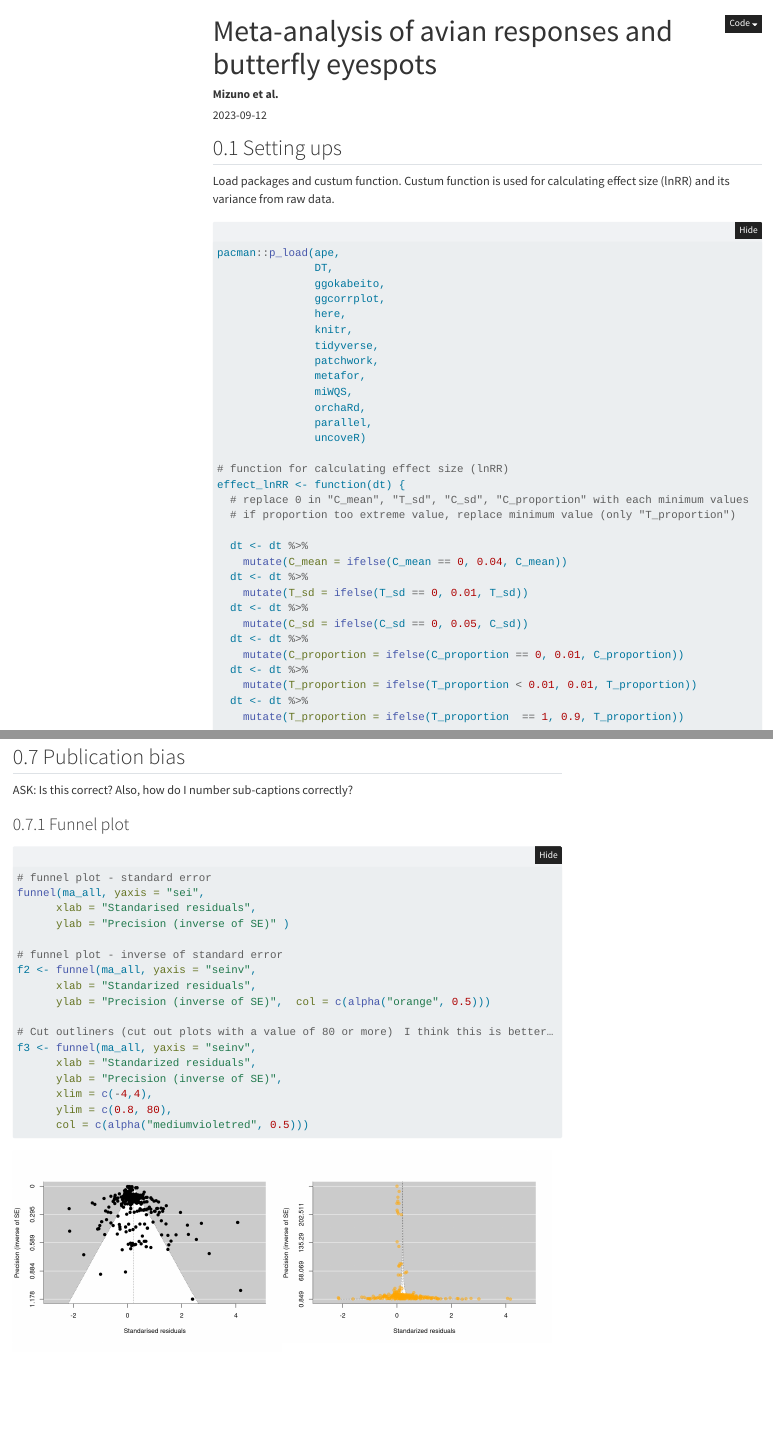
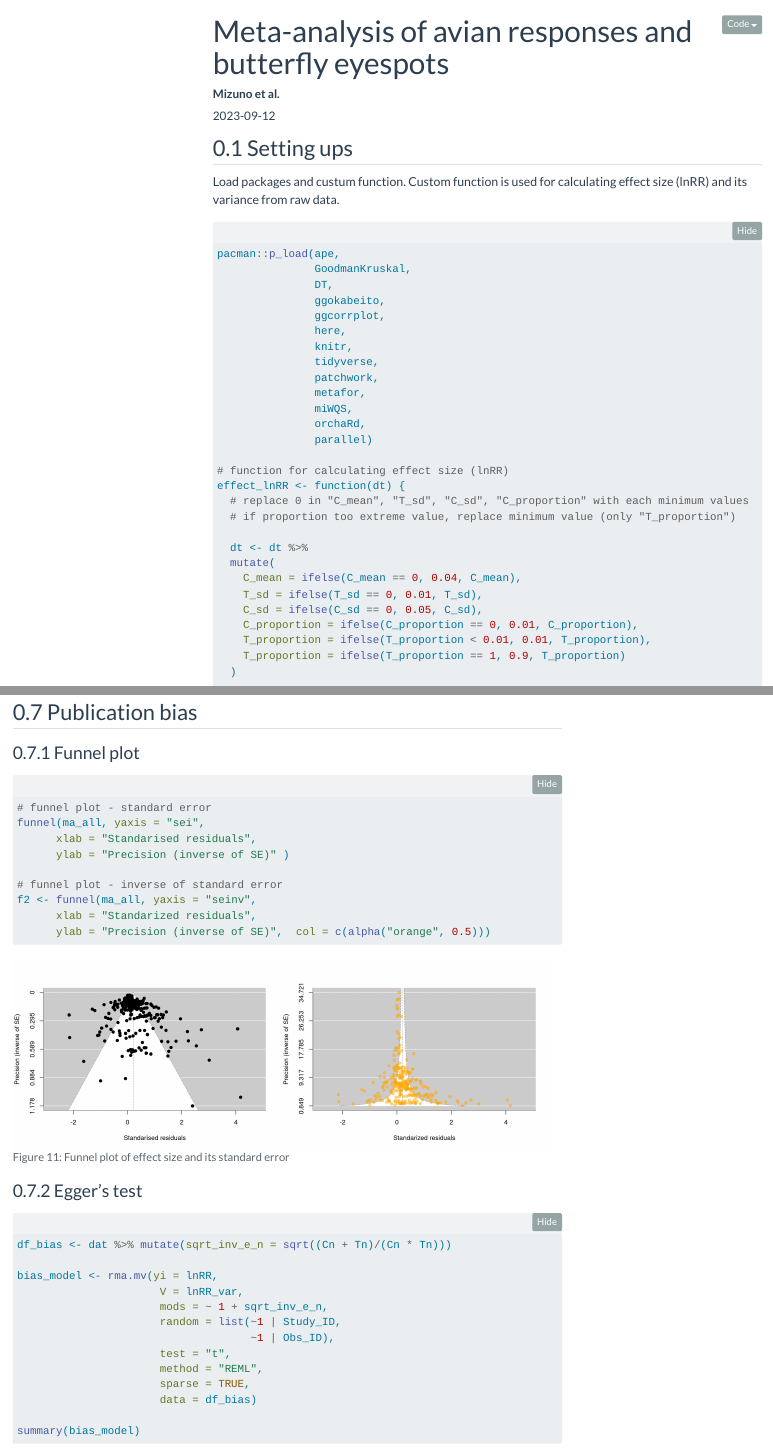
Before and after one commit to Ayumi-495/eyespot, a Quarto document (MA_eyespot.qmd): the page in a window 1100 px wide, from its top, and a second part further down, joined at a grey line. Rendered offline with R 4.5, knitr and Pandoc in place of Quarto, with nearby package versions; folded parts are opened; some code elsewhere in the file could not run offline; menus at the side of the page are left out.

Commit message:
Update MA_eyespot.qmd

````diff
--- a/MA_eyespot.qmd
+++ b/MA_eyespot.qmd
@@ -19,7 +19,7 @@ format:
     max-width: "10"
     code-overflow: wrap
     df_print: paged
-    theme: minty
+    theme: flatly
     code-line-numbers: false
 crossref:
   fig-title: Figure     # (default is "Figure")
@@ -38,11 +38,12 @@ execute:
 
 ## Setting ups
 Load packages and custum function.
-Custum function is used for calculating effect size (lnRR) and its variance from raw data.
+Custom function is used for calculating effect size (lnRR) and its variance from raw data.
 
 ```{r}
 
 pacman::p_load(ape,
+               GoodmanKruskal,
                DT,
                ggokabeito,
                ggcorrplot,
@@ -53,8 +54,7 @@ pacman::p_load(ape,
                metafor,
                miWQS,
                orchaRd,
-               parallel,
-               uncoveR)
+               parallel)
 
 # function for calculating effect size (lnRR)
 effect_lnRR <- function(dt) {
@@ -62,17 +62,14 @@ effect_lnRR <- function(dt) {
   # if proportion too extreme value, replace minimum value (only "T_proportion")
 
   dt <- dt %>%
-    mutate(C_mean = ifelse(C_mean == 0, 0.04, C_mean))
-  dt <- dt %>%
-    mutate(T_sd = ifelse(T_sd == 0, 0.01, T_sd))
-  dt <- dt %>%
-    mutate(C_sd = ifelse(C_sd == 0, 0.05, C_sd))
-  dt <- dt %>%
-    mutate(C_proportion = ifelse(C_proportion == 0, 0.01, C_proportion))
-  dt <- dt %>%
-    mutate(T_proportion = ifelse(T_proportion < 0.01, 0.01, T_proportion))
-  dt <- dt %>%
-    mutate(T_proportion = ifelse(T_proportion  == 1, 0.9, T_proportion))
+  mutate(
+    C_mean = ifelse(C_mean == 0, 0.04, C_mean),
+    T_sd = ifelse(T_sd == 0, 0.01, T_sd),
+    C_sd = ifelse(C_sd == 0, 0.05, C_sd),
+    C_proportion = ifelse(C_proportion == 0, 0.01, C_proportion),
+    T_proportion = ifelse(T_proportion < 0.01, 0.01, T_proportion),
+    T_proportion = ifelse(T_proportion == 1, 0.9, T_proportion)
+  )
 
   # copy dataset for adding effect size and its variation (lnRR /lnRR_var) column
   dt1 <- dt %>%
@@ -201,8 +198,8 @@ effect_lnRR <- function(dt) {
         trans
       }
 
-      T_SD <- T_sd^2 / (4 * (T_proportion) * (1 - (T_proportion)))
-      C_SD <- C_sd^2 / (4 * (C_proportion) * (1 - (C_proportion)))
+      T_SD <- sqrt(T_sd^2 / (4 * (T_proportion) * (1 - (T_proportion))))
+      C_SD <- sqrt(C_sd^2 / (4 * (C_proportion) * (1 - (C_proportion))))
 
       T_proportion <- asin_trans(T_proportion)
       C_proportion <- asin_trans(C_proportion)
@@ -232,8 +229,8 @@ effect_lnRR <- function(dt) {
         trans
       }
 
-      T_SD <- T_sd^2 / (4 * (T_proportion) * (1 - (T_proportion)))
-      C_SD <- C_sd^2 / (4 * (C_proportion) * (1 - (C_proportion)))
+      T_SD <- sqrt(T_sd^2 / (4 * (T_proportion) * (1 - (T_proportion))))
+      C_SD <- sqrt(C_sd^2 / (4 * (C_proportion) * (1 - (C_proportion))))
 
       T_proportion <- asin_trans(T_proportion)
       C_proportion <- asin_trans(C_proportion)
@@ -294,7 +291,10 @@ dat <- effect_lnRR(dat_all)
 dat_pred$Obs_ID <- 1:nrow(dat_pred)
 dat$Obs_ID <- 1:nrow(dat)
 
-# the data of diamete, area, and background are log-transformed because it is skew data
+hist(dat$lnRR)
+hist(dat$lnRR_var)
+
+# the data of diameter, area, and background are log-transformed because it is skew data
 dat$Log_diameter <- log(dat$Diameter_pattern)
 dat$Log_area <- log(dat$Area_pattern)
 dat$Log_background <- log(dat$Area_background)
@@ -708,9 +708,8 @@ Our dataset includes 4 types of prey type: real butterfly, abstract butterfly, a
 
 mr_prey_shape <- rma.mv(yi = lnRR,
                         V = VCV,
-                        mods = ~ Shape_prey - 1,
+                        mods = ~ Shape_prey -1,
                         random = list(~1 | Study_ID,
-                                      ~1 | Shared_control_ID,
                                       ~1 | Obs_ID),
                                       test = "t",
                                       method = "REML",
@@ -718,6 +717,9 @@ mr_prey_shape <- rma.mv(yi = lnRR,
                                       data = dat)
 
 summary(mr_prey_shape)
+# library(multcomp)
+# # Perform post-hoc tests on the estimated coefficients
+# mc <- glht(mr_prey_shape, linfct = mcp(Shape_prey = "Tukey"))
 
 r2_6 <- round(r2_ml(mr_prey_shape), 4)
 ```
@@ -775,6 +777,7 @@ p1 + p2 +plot_layout(guides = 'collect')
 dat1 <- dat %>%
   select(Treatment_stimulus, Type_prey, Shape_prey)
 
-assocMatrix(dat1)
+corr_cat <- GKtauDataframe(dat1)
+plot(corr_cat)
 
 ```
@@ -942,8 +944,6 @@ r2_ml(mr_pre)
 :::
 
 ## Publication bias
-ASK: Is this correct?
-Also, how do I number sub-captions correctly?
 
 :::{.panel-tabset}
 
@@ -966,15 +966,6 @@ funnel(ma_all, yaxis = "sei",
 f2 <- funnel(ma_all, yaxis = "seinv",
       xlab = "Standarized residuals",
       ylab = "Precision (inverse of SE)",  col = c(alpha("orange", 0.5)))
-
-# Cut outliners (cut out plots with a value of 80 or more)　I think this is better…
-f3 <- funnel(ma_all, yaxis = "seinv",
-      xlab = "Standarized residuals",
-      ylab = "Precision (inverse of SE)",
-      xlim = c(-4,4),
-      ylim = c(0.8, 80),
-      col = c(alpha("mediumvioletred", 0.5)))
-
 ```
 
 ### Egger's test
````
Also changed, not shown: MA_eyespot.qmd (25 more changed lines).
